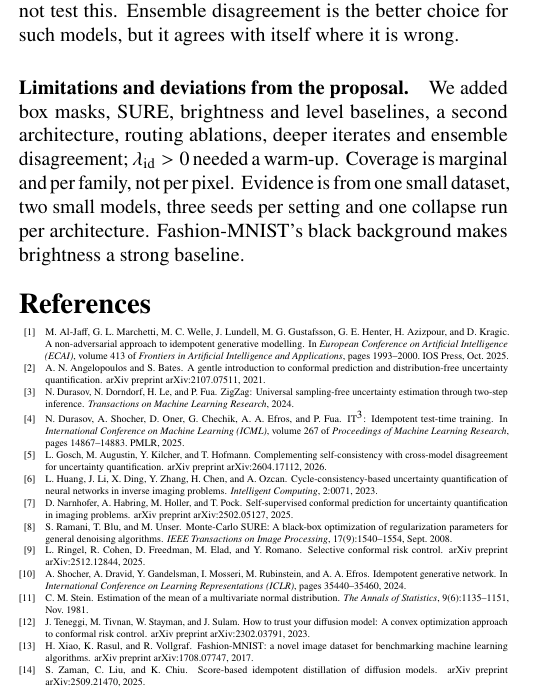
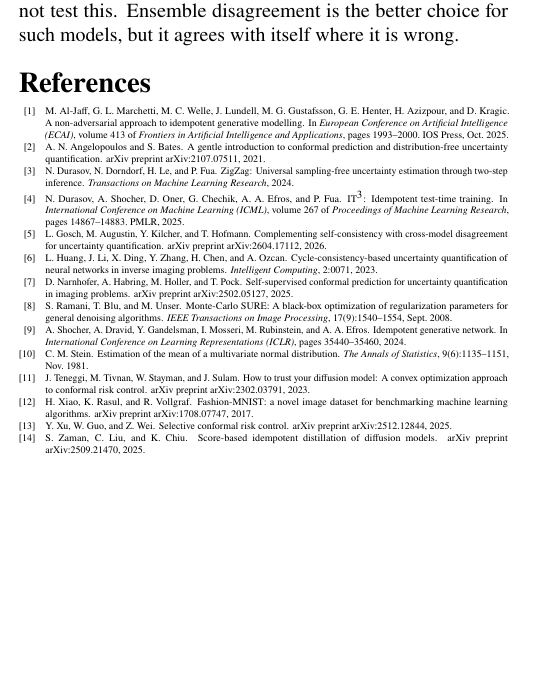
Before and after one commit to milmanb/fixed-point-reliability, a LaTeX paper (report/main.tex): part of one column of page 3 of 3, cut so that both start at the same text, the shorter picture padded with empty space. Compiled offline with pdfLaTeX.

Commit message:
Correct the Selective Conformal Risk Control authors.
The cited preprint is Xu, Guo, and Wei (arXiv:2512.12844). The report also drops the deviations paragraph and lists the course as Technion.

Co-authored-by: Cursor <cursoragent@cursor.com>

```diff
--- a/report/main.tex
+++ b/report/main.tex
@@ -20,8 +20,8 @@
 \newcommand{\lid}{\lambda_{\mathrm{id}}}
 
 \title{Stable but Wrong: Fixed-Point Residuals as\\Reference-Free Reliability Signals for Image Restoration}
-\author{Itay Shorian \quad Michael Bazkor \quad Boaz Cohen \quad Bar Milman \quad Assaf Fleischer\\[2pt]
-  \small Modern Computer Vision, final project\\
+\author{Assaf Fleischer \quad Bar Milman \quad Michael Bazkor \quad Boaz Cohen  \quad Itay Shorian\\[2pt]
+  \small Modern Computer Vision, Technion\\
   \small\url{https://github.com/milmanb/fixed-point-reliability}}
 \date{}
 
@@ -270,13 +270,6 @@ gradients through the outer application. Methods that minimize the residual at t
 time~\cite{durasov2025it3} may face the same issue; we did not test this. Ensemble disagreement is
 the better choice for such models, but it agrees with itself where it is wrong.
 
-\paragraph{Limitations and deviations from the proposal.}
-We added box masks, SURE, brightness and level baselines, a second architecture, routing
-ablations, deeper iterates and ensemble disagreement; $\lid > 0$ needed a warm-up. Coverage is
-marginal and per family, not per pixel. Evidence is from one small dataset, two small models, three
-seeds per setting and one collapse run per architecture. Fashion-MNIST's black background makes
-brightness a strong baseline.
-
 \tiny
 \bibliographystyle{abbrv}  % ignores url/doi fields
 \setlength{\bibsep}{0pt}
```
Also changed, not shown: report/references.bib (+2 -2 lines), README.md.
